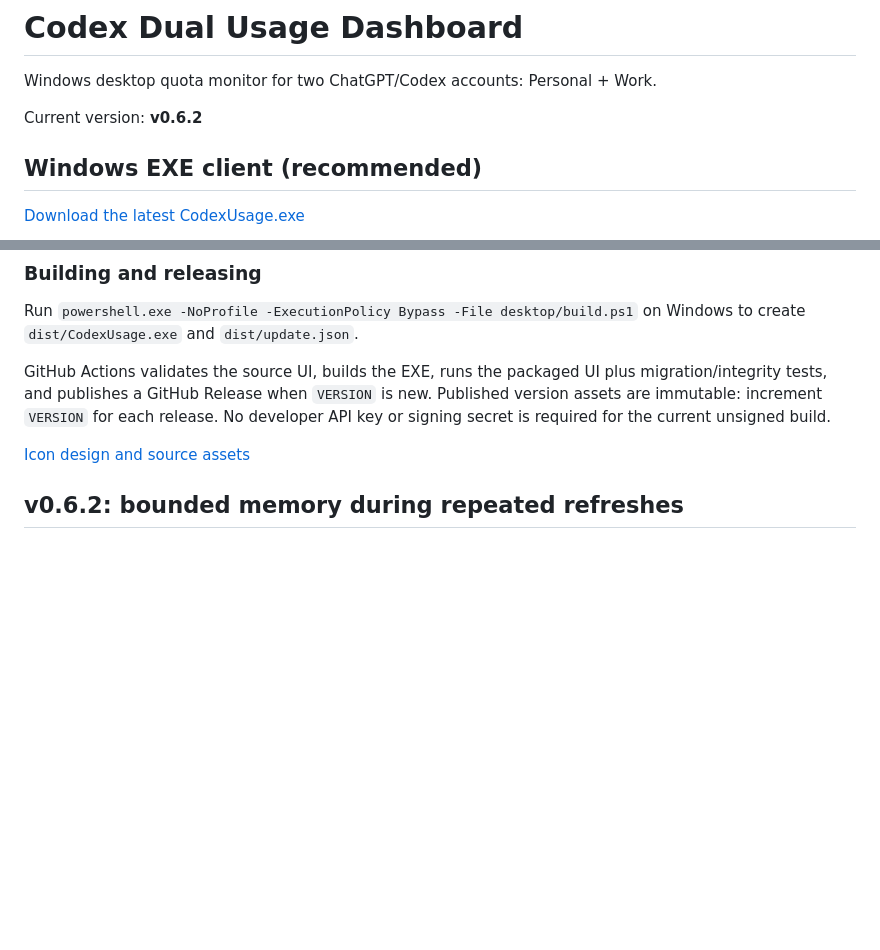
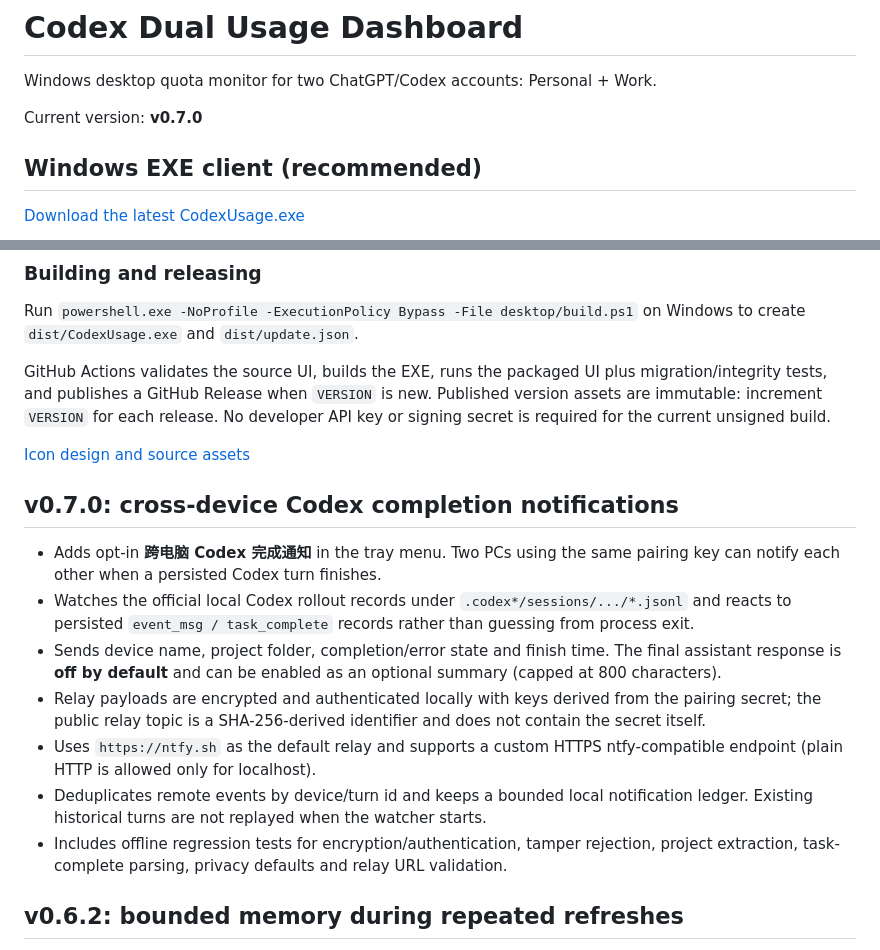
Before and after one commit to lv5accelerator-xy/codex-dual-usage-dashboard, a Markdown page: README.md, 2 parts joined by grey strips. Drawn GitHub-style; blank space fills up the shorter version.

Commit message:
docs: describe v0.7.0 remote Codex notifications

```diff
--- a/README.md
+++ b/README.md
@@ -2,7 +2,7 @@
 
 Windows desktop quota monitor for two ChatGPT/Codex accounts: Personal + Work.
 
-Current version: **v0.6.2**
+Current version: **v0.7.0**
 
 ## Windows EXE client (recommended)
 
@@ -41,6 +41,16 @@ Run `powershell.exe -NoProfile -ExecutionPolicy Bypass -File desktop/build.ps1`
 GitHub Actions validates the source UI, builds the EXE, runs the packaged UI plus migration/integrity tests, and publishes a GitHub Release when `VERSION` is new. Published version assets are immutable: increment `VERSION` for each release. No developer API key or signing secret is required for the current unsigned build.
 
 [Icon design and source assets](assets/README.md)
+
+## v0.7.0: cross-device Codex completion notifications
+
+- Adds opt-in **跨电脑 Codex 完成通知** in the tray menu. Two PCs using the same pairing key can notify each other when a persisted Codex turn finishes.
+- Watches the official local Codex rollout records under `.codex*/sessions/.../*.jsonl` and reacts to persisted `event_msg / task_complete` records rather than guessing from process exit.
+- Sends device name, project folder, completion/error state and finish time. The final assistant response is **off by default** and can be enabled as an optional summary (capped at 800 characters).
+- Relay payloads are encrypted and authenticated locally with keys derived from the pairing secret; the public relay topic is a SHA-256-derived identifier and does not contain the secret itself.
+- Uses `https://ntfy.sh` as the default relay and supports a custom HTTPS ntfy-compatible endpoint (plain HTTP is allowed only for localhost).
+- Deduplicates remote events by device/turn id and keeps a bounded local notification ledger. Existing historical turns are not replayed when the watcher starts.
+- Includes offline regression tests for encryption/authentication, tamper rejection, project extraction, task-complete parsing, privacy defaults and relay URL validation.
 
 ## v0.6.2: bounded memory during repeated refreshes
 
```
